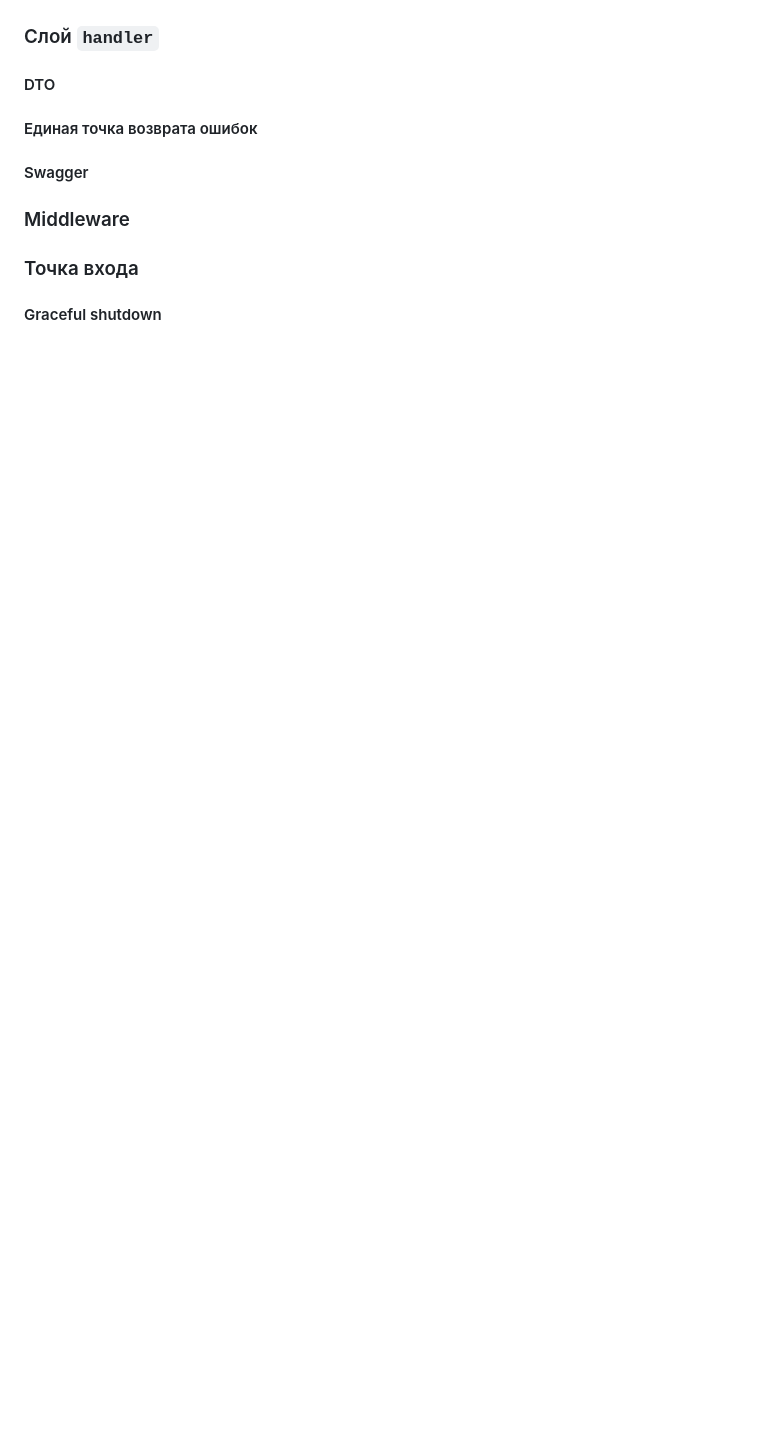
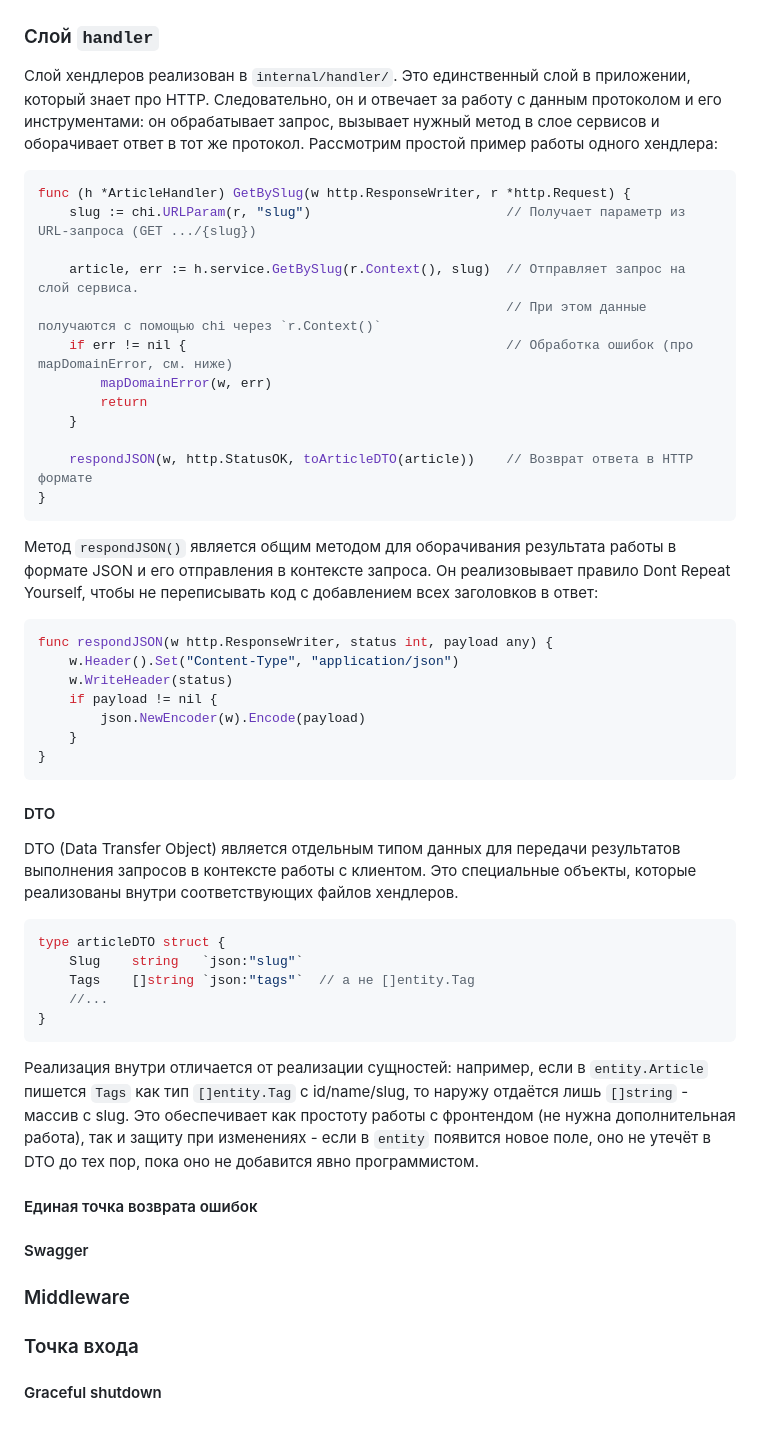
Before and after one commit to alex-jienexa/jiene.xyz, a Markdown page: INFO.md, the part around one of its changes. Drawn GitHub-style; blank space fills up the shorter version.

Commit message:
Написать handler и DTO в INFO

````diff
--- a/INFO.md
+++ b/INFO.md
@@ -325,6 +363,49 @@ _, err = tx.ExecContext(ctx, `
 ### Слой `handler`
 
+Слой хендлеров реализован в `internal/handler/`.
+Это единственный слой в приложении, который знает про HTTP.
+Следовательно, он и отвечает за работу с данным протоколом и его инструментами: он обрабатывает запрос, вызывает нужный метод в слое сервисов и оборачивает ответ в тот же протокол.
+Рассмотрим простой пример работы одного хендлера:
+```go
+func (h *ArticleHandler) GetBySlug(w http.ResponseWriter, r *http.Request) {
+	slug := chi.URLParam(r, "slug")							// Получает параметр из URL-запроса (GET .../{slug})
+
+	article, err := h.service.GetBySlug(r.Context(), slug) 	// Отправляет запрос на слой сервиса.
+															// При этом данные получаются с помощью chi через `r.Context()`
+	if err != nil {											// Обработка ошибок (про mapDomainError, см. ниже)
+		mapDomainError(w, err)
+		return
+	}
+
+	respondJSON(w, http.StatusOK, toArticleDTO(article))	// Возврат ответа в HTTP формате
+}
+```
+
+Метод `respondJSON()` является общим методом для оборачивания результата работы в формате JSON и его отправления в контексте запроса.
+Он реализовывает правило Dont Repeat Yourself, чтобы не переписывать код с добавлением всех заголовков в ответ:
+```go
+func respondJSON(w http.ResponseWriter, status int, payload any) {
+	w.Header().Set("Content-Type", "application/json")
+	w.WriteHeader(status)
+	if payload != nil {
+		json.NewEncoder(w).Encode(payload)
+	}
+}
+```
+
 #### DTO
+
+DTO (Data Transfer Object) является отдельным типом данных для передачи результатов выполнения запросов в контексте работы с клиентом.
+Это специальные объекты, которые реализованы внутри соответствующих файлов хендлеров.
+```go
+type articleDTO struct {
+    Slug    string   `json:"slug"`
+    Tags    []string `json:"tags"`  // а не []entity.Tag
+    //...
+}
+```
+Реализация внутри отличается от реализации сущностей: например, если в `entity.Article` пишется `Tags` как тип `[]entity.Tag` с id/name/slug, то наружу отдаётся лишь `[]string` - массив с slug.
+Это обеспечивает как простоту работы с фронтендом (не нужна дополнительная работа), так и защиту при изменениях - если в `entity` появится новое поле, оно не утечёт в DTO до тех пор, пока оно не добавится явно программистом.
 
 #### Единая точка возврата ошибок
 
````
Also changed, not shown: other parts of INFO.md (+41 -3 lines).
